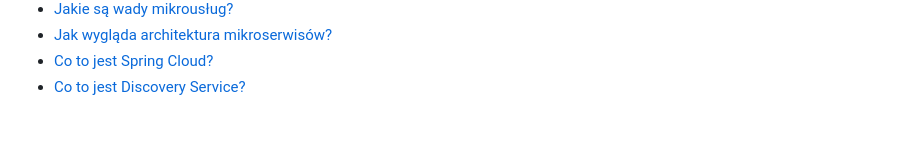
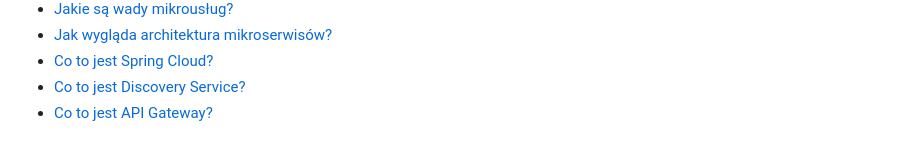
Before and after one commit to tomekgadek/kata-springboot, a Markdown page: README.md, the part around the change. Drawn GitHub-style.

Commit message:
kata-springboot, Co to jest API Gateway?

```diff
--- a/README.md
+++ b/README.md
@@ -62,3 +62,4 @@ aa# kata-springboot
 + [Jak wygląda architektura mikroserwisów?](blog/tg-blog-sb-jak-wyglada-architektura-mikroserwisow.md)
 + [Co to jest Spring Cloud?](blog/tg-blog-sb-co-to-jest-spring-cloud.md)
 + [Co to jest Discovery Service?](blog/tg-blog-sb-co-to-jest-discovery-service.md)
++ [Co to jest API Gateway?](blog/tg-blog-sb-co-to-jest-api-gateway.md)
```
Also changed, not shown: blog/tg-blog-sb-co-to-jest-api-gateway.md (added, +43 -0 lines).
